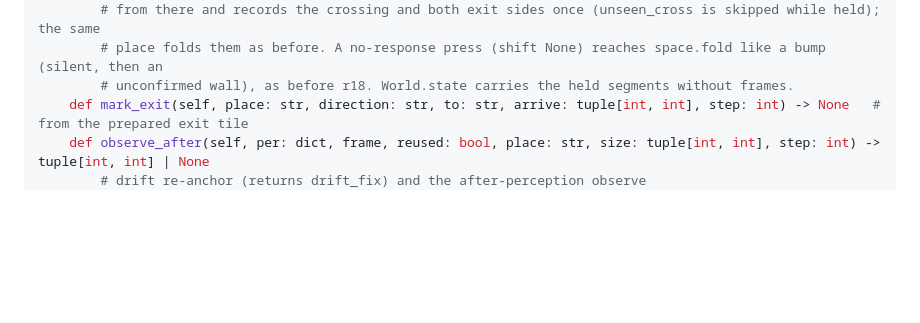
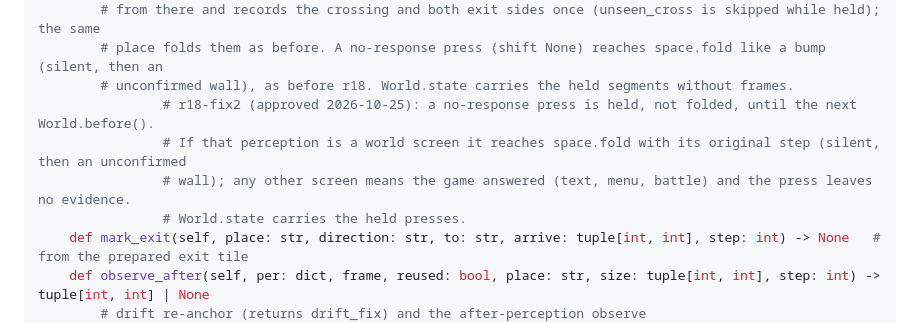
Before and after one commit to abj101/Second-Hand, a Markdown page: docs/plans/contracts.md, the part around the change. GitHub-like rendering; blank space fills up the shorter version.

Commit message:
docs: r18-fix2 plan and approved contract amendment

```diff
--- a/docs/plans/contracts.md
+++ b/docs/plans/contracts.md
@@ -559,6 +559,10 @@ class World:
         # from there and records the crossing and both exit sides once (unseen_cross is skipped while held); the same
         # place folds them as before. A no-response press (shift None) reaches space.fold like a bump (silent, then an
         # unconfirmed wall), as before r18. World.state carries the held segments without frames.
+                # r18-fix2 (approved 2026-10-25): a no-response press is held, not folded, until the next World.before().
+                # If that perception is a world screen it reaches space.fold with its original step (silent, then an unconfirmed
+                # wall); any other screen means the game answered (text, menu, battle) and the press leaves no evidence.
+                # World.state carries the held presses.
     def mark_exit(self, place: str, direction: str, to: str, arrive: tuple[int, int], step: int) -> None   # from the prepared exit tile
     def observe_after(self, per: dict, frame, reused: bool, place: str, size: tuple[int, int], step: int) -> tuple[int, int] | None
         # drift re-anchor (returns drift_fix) and the after-perception observe
```
Also changed, not shown: docs/plans/execute-r18-fix2.md (added, +105 -0 lines).
